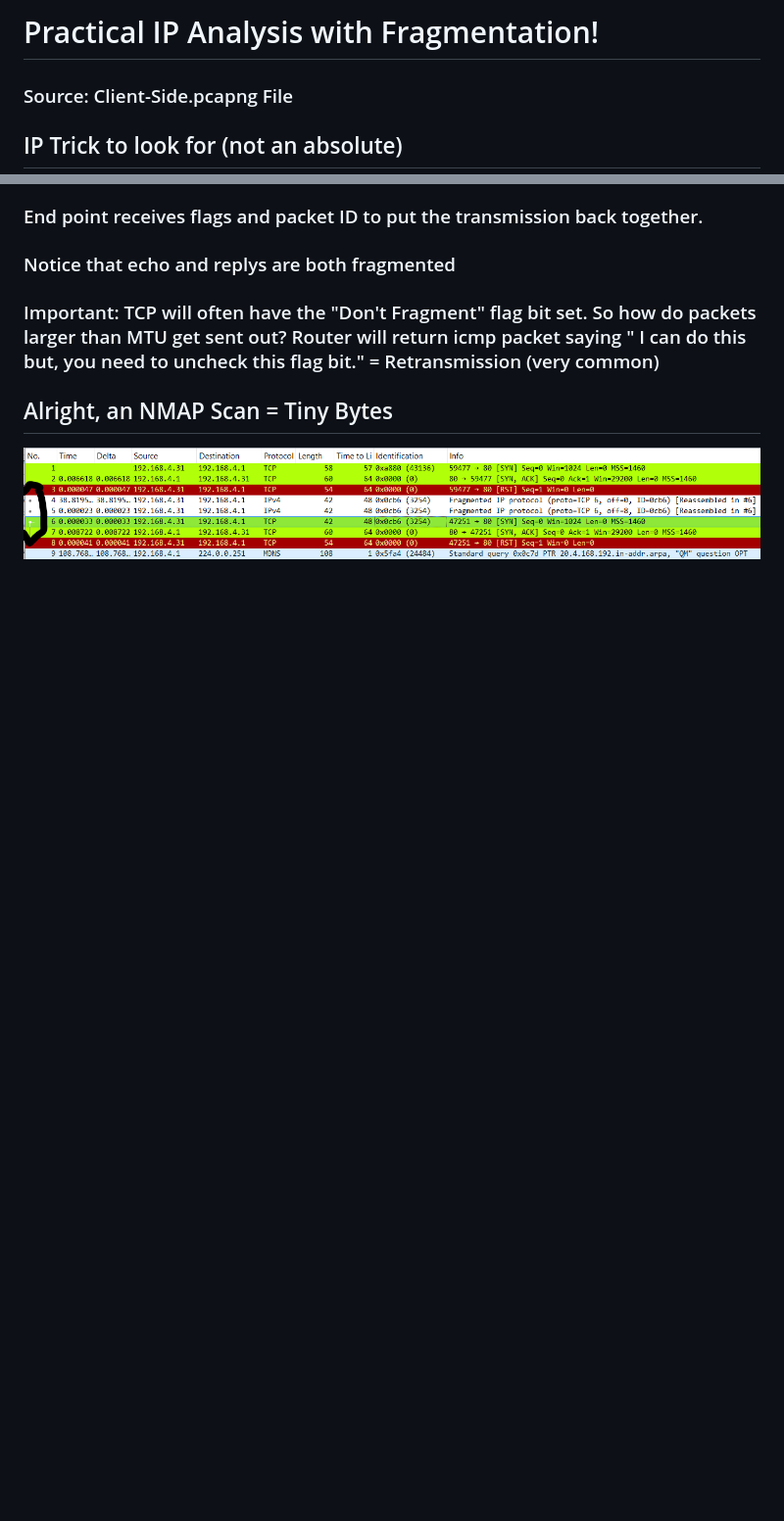
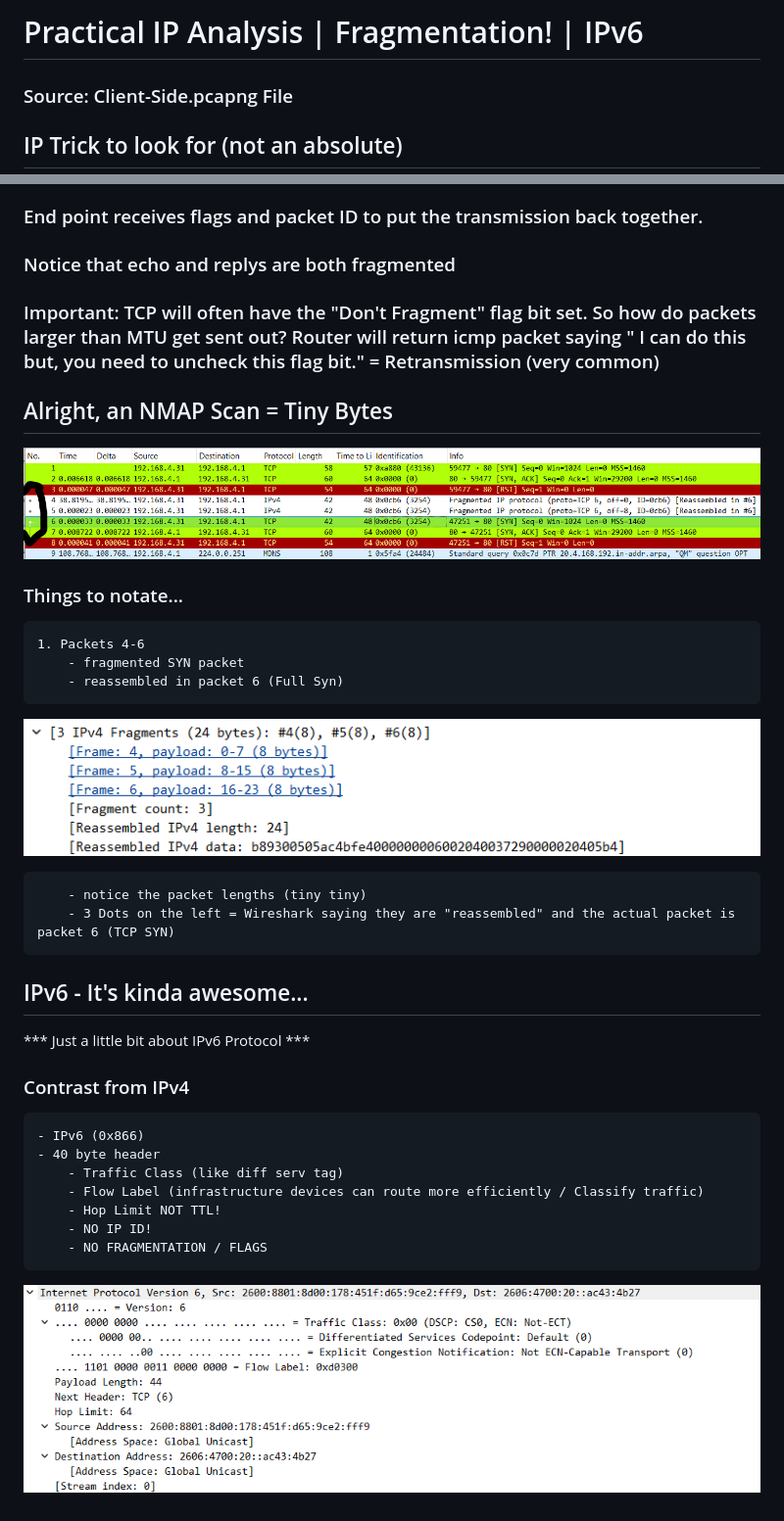
Before and after one commit to Kermit9909/Welcome, a Markdown page: Wireshark/Practical_IP_Analysis.md, 2 parts joined by grey strips. Shown at 98% size. GitHub-like rendering; pictures changed too: Wireshark/assets/ipv6.png (added), Wireshark/assets/nmapkt6.png (added); blank space fills up the shorter version.

Commit message:
done with IP analysis

```diff
--- a/Wireshark/Practical_IP_Analysis.md
+++ b/Wireshark/Practical_IP_Analysis.md
@@ -1,5 +1,5 @@
 
-# Practical IP Analysis with Fragmentation!
+# Practical IP Analysis | Fragmentation! | IPv6
 
 ### Source: Client-Side.pcapng File
 
@@ -48,3 +48,28 @@
 ## Alright, an NMAP Scan = Tiny Bytes
 
 ![nmap-scan](assets/nmap-scan.png)
+
+### Things to notate...
+    1. Packets 4-6
+        - fragmented SYN packet
+        - reassembled in packet 6 (Full Syn)
+
+![nmap-packet6](assets/nmapkt6.png)
+
+        - notice the packet lengths (tiny tiny)
+        - 3 Dots on the left = Wireshark saying they are "reassembled" and the actual packet is packet 6 (TCP SYN)
+
+## IPv6 - It's kinda awesome...
+
+*** Just a little bit about IPv6 Protocol ***
+
+### Contrast from IPv4
+    - IPv6 (0x866)
+    - 40 byte header
+        - Traffic Class (like diff serv tag)
+        - Flow Label (infrastructure devices can route more efficiently / Classify traffic)
+        - Hop Limit NOT TTL!
+        - NO IP ID!
+        - NO FRAGMENTATION / FLAGS
+
+![ipv6-example](assets/ipv6.png)
```
